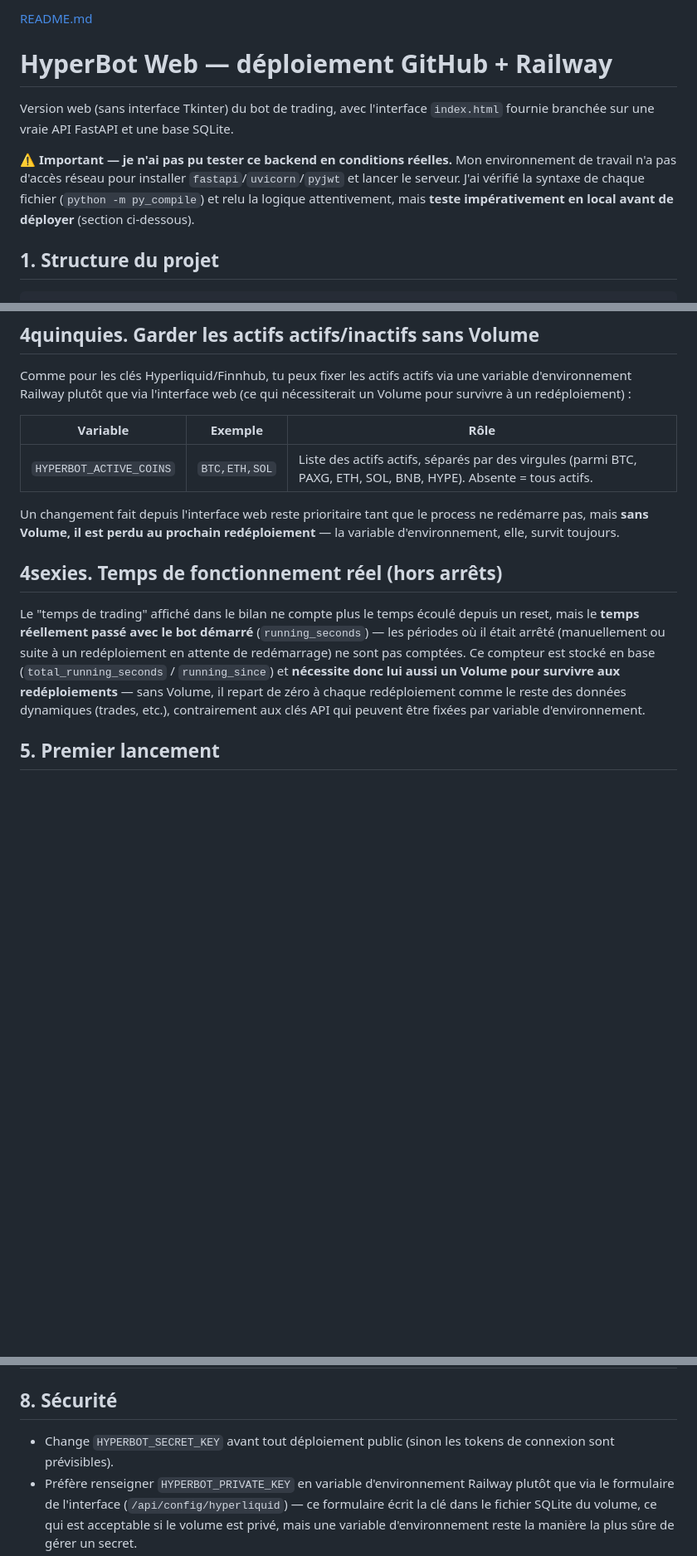
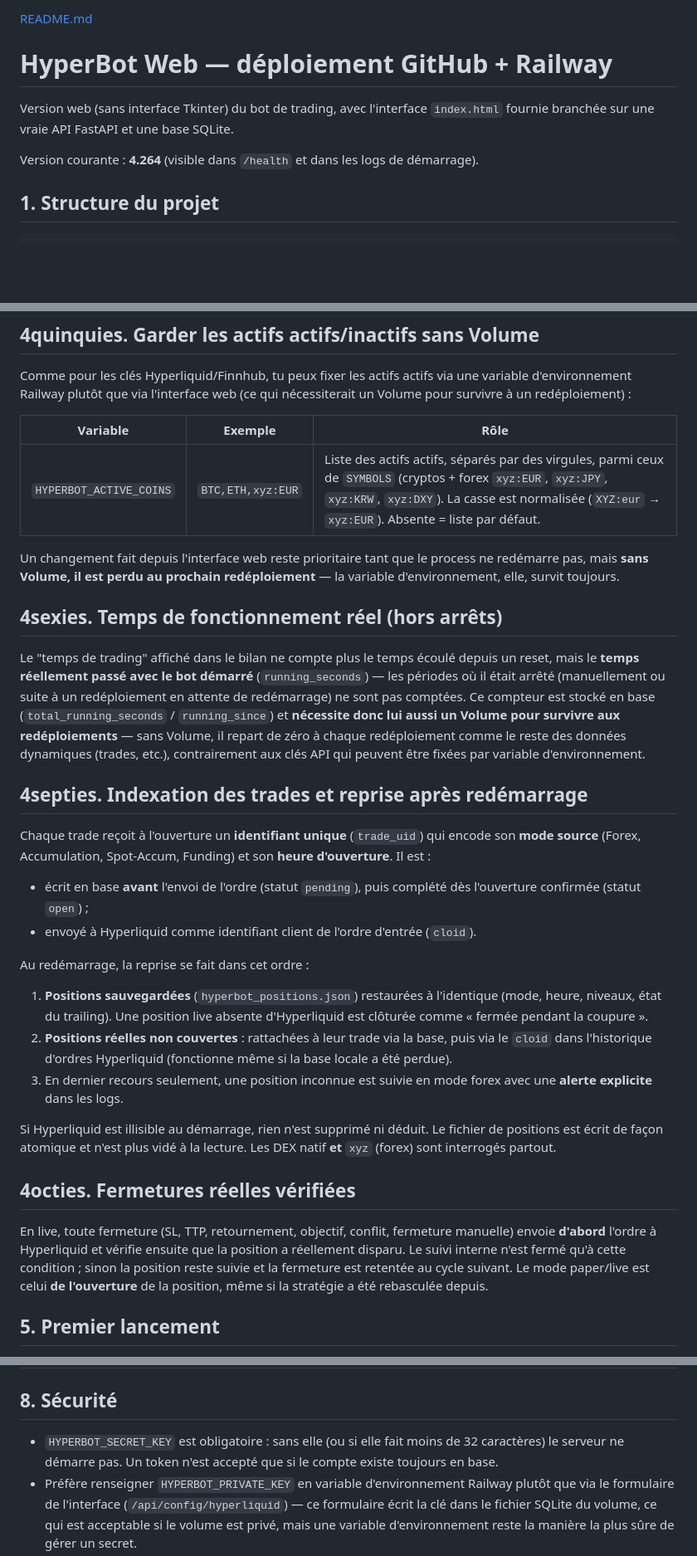
Before and after one commit to Alex0136a/Hyperbot-web, a Markdown page: README.md, 3 parts joined by grey strips. Shown at 83% size. GitHub-like rendering; blank space fills up the shorter version.

Commit message:
Revise README for accuracy and clarity
Updated README with new links and clarified environment variable requirements.

```diff
--- a/README.md
+++ b/README.md
@@ -4,11 +4,7 @@
 Version web (sans interface Tkinter) du bot de trading, avec l'interface
 `index.html` fournie branchée sur une vraie API FastAPI et une base SQLite.
 
-⚠️ **Important — je n'ai pas pu tester ce backend en conditions réelles.**
-Mon environnement de travail n'a pas d'accès réseau pour installer
-`fastapi`/`uvicorn`/`pyjwt` et lancer le serveur. J'ai vérifié la syntaxe de
-chaque fichier (`python -m py_compile`) et relu la logique attentivement,
-mais **teste impérativement en local avant de déployer** (section ci-dessous).
+Version courante : **4.264** (visible dans `/health` et dans les logs de démarrage).
 
 ## 1. Structure du projet
 
@@ -131,7 +127,7 @@ nécessiterait un Volume pour survivre à un redéploiement) :
 
 | Variable | Exemple | Rôle |
 |---|---|---|
-| `HYPERBOT_ACTIVE_COINS` | `BTC,ETH,SOL` | Liste des actifs actifs, séparés par des virgules (parmi BTC, PAXG, ETH, SOL, BNB, HYPE). Absente = tous actifs. |
+| `HYPERBOT_ACTIVE_COINS` | `BTC,ETH,xyz:EUR` | Liste des actifs actifs, séparés par des virgules, parmi ceux de `SYMBOLS` (cryptos + forex `xyz:EUR`, `xyz:JPY`, `xyz:KRW`, `xyz:DXY`). La casse est normalisée (`XYZ:eur` → `xyz:EUR`). Absente = liste par défaut. |
 
 Un changement fait depuis l'interface web reste prioritaire tant que le
 process ne redémarre pas, mais **sans Volume, il est perdu au prochain
@@ -148,6 +144,40 @@ et **nécessite donc lui aussi un Volume pour survivre aux redéploiements** —
 sans Volume, il repart de zéro à chaque redéploiement comme le reste des
 données dynamiques (trades, etc.), contrairement aux clés API qui peuvent
 être fixées par variable d'environnement.
+
+## 4septies. Indexation des trades et reprise après redémarrage
+
+Chaque trade reçoit à l'ouverture un **identifiant unique** (`trade_uid`) qui
+encode son **mode source** (Forex, Accumulation, Spot-Accum, Funding) et son
+**heure d'ouverture**. Il est :
+
+- écrit en base **avant** l'envoi de l'ordre (statut `pending`), puis complété
+  dès l'ouverture confirmée (statut `open`) ;
+- envoyé à Hyperliquid comme identifiant client de l'ordre d'entrée (`cloid`).
+
+Au redémarrage, la reprise se fait dans cet ordre :
+
+1. **Positions sauvegardées** (`hyperbot_positions.json`) restaurées à
+   l'identique (mode, heure, niveaux, état du trailing). Une position live
+   absente d'Hyperliquid est clôturée comme « fermée pendant la coupure ».
+2. **Positions réelles non couvertes** : rattachées à leur trade via la base,
+   puis via le `cloid` dans l'historique d'ordres Hyperliquid (fonctionne même
+   si la base locale a été perdue).
+3. En dernier recours seulement, une position inconnue est suivie en mode
+   forex avec une **alerte explicite** dans les logs.
+
+Si Hyperliquid est illisible au démarrage, rien n'est supprimé ni déduit.
+Le fichier de positions est écrit de façon atomique et n'est plus vidé à la
+lecture. Les DEX natif **et** `xyz` (forex) sont interrogés partout.
+
+## 4octies. Fermetures réelles vérifiées
+
+En live, toute fermeture (SL, TTP, retournement, objectif, conflit, fermeture
+manuelle) envoie **d'abord** l'ordre à Hyperliquid et vérifie ensuite que la
+position a réellement disparu. Le suivi interne n'est fermé qu'à cette
+condition ; sinon la position reste suivie et la fermeture est retentée au
+cycle suivant. Le mode paper/live est celui **de l'ouverture** de la position,
+même si la stratégie a été rebasculée depuis.
 
 ## 5. Premier lancement
 
@@ -190,8 +220,9 @@ Voici comment chaque champ est réellement branché :
 
 ## 8. Sécurité
 
-- Change `HYPERBOT_SECRET_KEY` avant tout déploiement public (sinon les
-  tokens de connexion sont prévisibles).
+- `HYPERBOT_SECRET_KEY` est obligatoire : sans elle (ou si elle fait moins de
+  32 caractères) le serveur ne démarre pas. Un token n'est accepté que si le
+  compte existe toujours en base.
 - Préfère renseigner `HYPERBOT_PRIVATE_KEY` en variable d'environnement
   Railway plutôt que via le formulaire de l'interface (`/api/config/hyperliquid`)
   — ce formulaire écrit la clé dans le fichier SQLite du volume, ce qui est
```
Also changed, not shown: other parts of README.md (+5 -5 lines).
